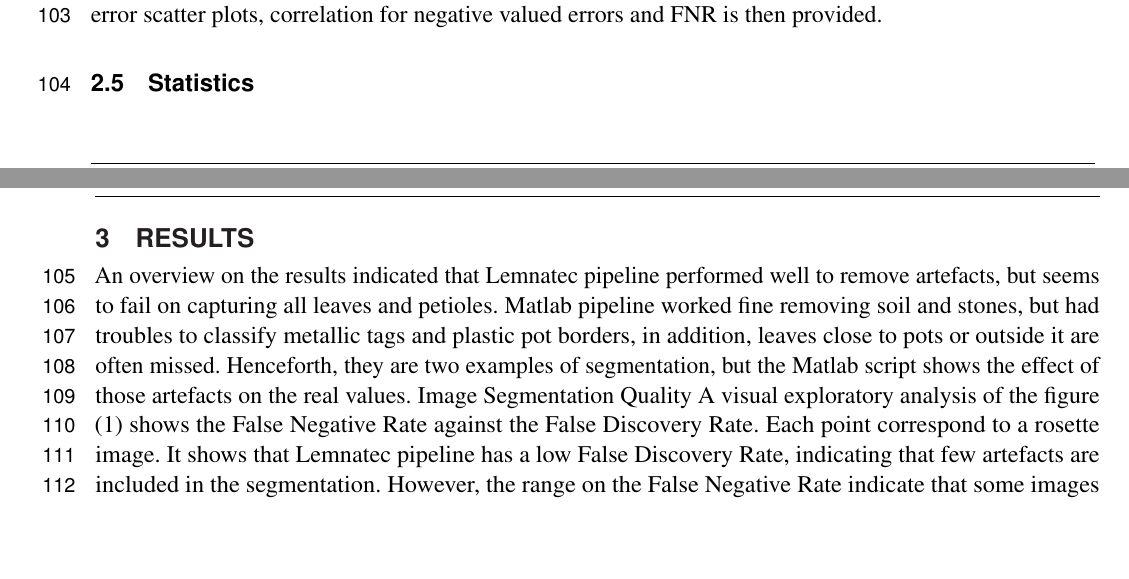
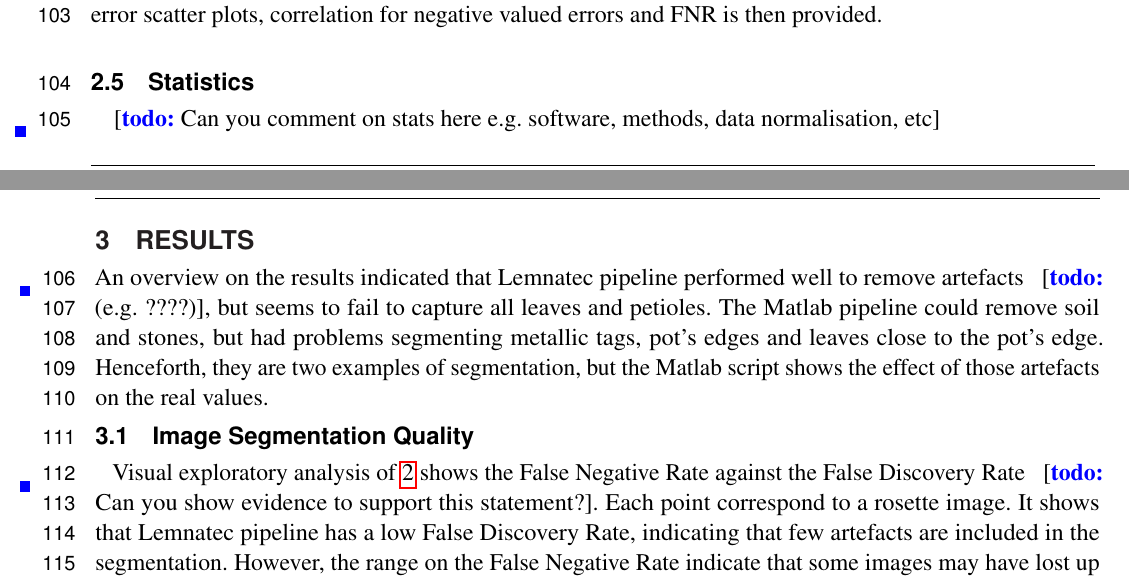
Before and after one commit to anyelacamargo/odincomp, a LaTeX document (odincom.tex): two parts of pages 3 and 4 of 8, joined at a grey line, cut so that both start at the same text, the shorter picture padded with empty space. Compiled offline with pdfLaTeX.

Commit message:
New changes

```diff
--- a/odincom.tex
+++ b/odincom.tex
@@ -133,13 +129,15 @@ Deviation of Shape descriptor values from ground truth ones helps testing the ef
 
 
 \subsection{Statistics }
-
+\todo{Can you comment on stats here e.g. software, methods, data normalisation, etc}
 
 \section{Results}
 
-An overview on the results indicated that Lemnatec pipeline performed well to remove artefacts, but seems to fail on capturing all leaves and petioles. Matlab pipeline worked fine removing soil and stones, but had troubles to classify metallic tags and plastic pot borders, in addition, leaves close to pots or outside it are often missed. Henceforth, they are two examples of segmentation, but the Matlab script shows the effect of those artefacts on the real values.
-Image Segmentation Quality
-A visual exploratory analysis of the figure (1) shows the False Negative Rate against the False Discovery Rate. Each point correspond to a rosette image. It shows that Lemnatec pipeline has a low False Discovery Rate, indicating that few artefacts are included in the segmentation. However, the range on the False Negative Rate indicate that some images may have lost up to 60\% of the plant. The Matlab pipeline, seems to perform better on the False Negative Rate, since most of the images keep the pixel lost under the 20\%. However, the False Discovery Rate shows that the pipeline let some artefacts to be included, but those does not exceed the 2\%.
+An overview on the results indicated that Lemnatec pipeline performed well to remove artefacts \todo{(e.g. ????)}, but seems to fail to capture all leaves and petioles. The Matlab pipeline could remove soil and stones, but had problems segmenting metallic tags, pot's edges and leaves close to the pot's edge. Henceforth, they are two examples of segmentation, but the Matlab script shows the effect of those artefacts on the real values.
+
+
+\subsection{Image Segmentation Quality}
+Visual exploratory analysis of \ref{fig1:segmentation} shows the False Negative Rate against the False Discovery Rate \todo{Can you show evidence to support this statement?}. Each point correspond to a rosette image. It shows that Lemnatec pipeline has a low False Discovery Rate, indicating that few artefacts are included in the segmentation. However, the range on the False Negative Rate indicate that some images may have lost up to 60\% of the plant. The Matlab pipeline, seems to perform better on the False Negative Rate, since most of the images keep the pixel lost under the 20\%. However, the False Discovery Rate shows that the pipeline let some artefacts to be included, but those does not exceed the 2\%.
 Figure 3: Scatter plot of False Negative Rate against False Discovery rate for segmentation routines called “Lemnatec” and “Matlab”. Note: Each dot corresponds to an image. All images were segmented with “Lemnatec” and “Matlab” routines and matched against a manual segmentation called ground truth
 
 \subsection{Effects on Shape descriptors}
```
Also changed, not shown: odincom.tex (6 more changed lines).
